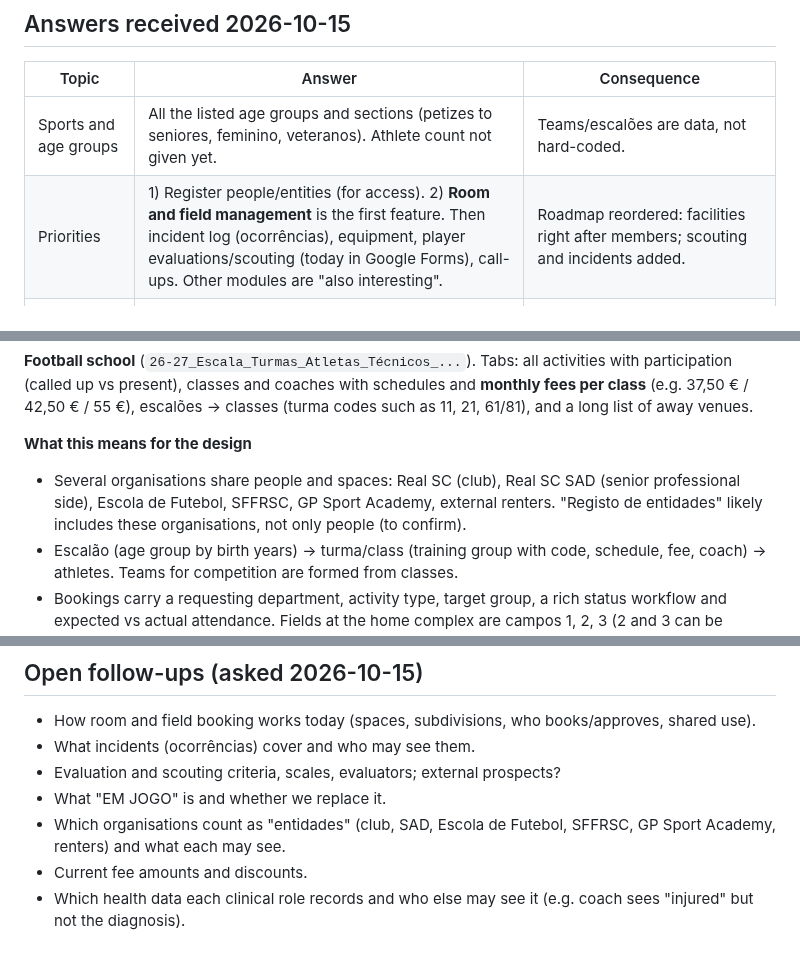
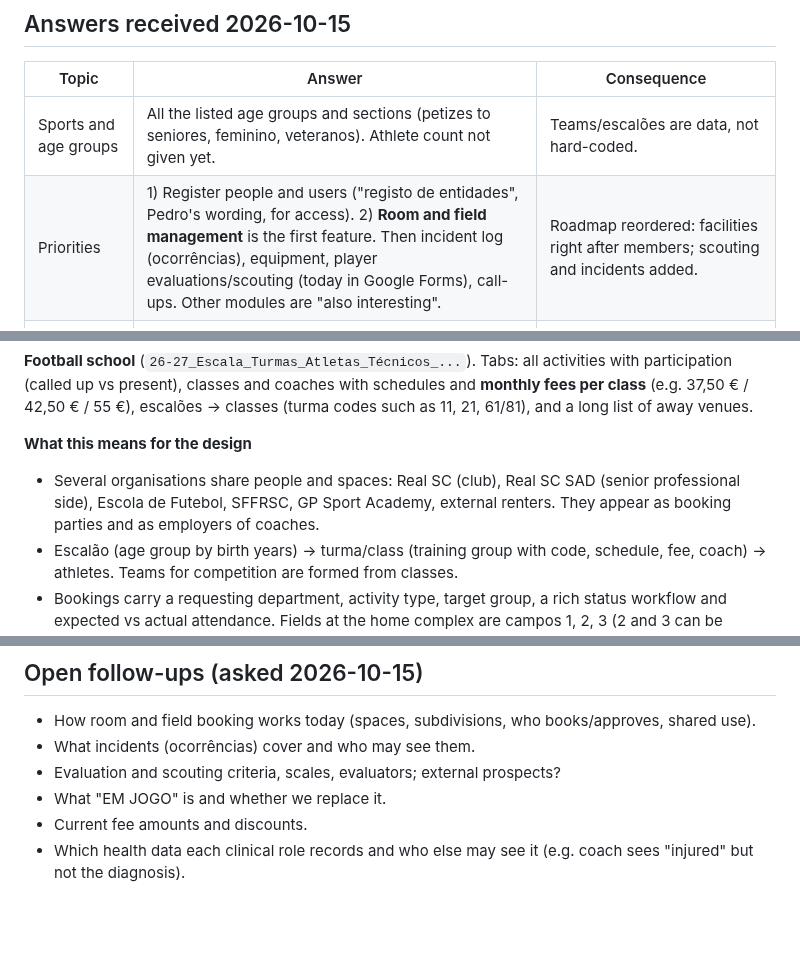
Before and after one commit to utterlymilked/RSP-Companion, a Markdown page: docs/REQUIREMENTS.md, 3 parts joined by grey strips. Drawn GitHub-style; blank space fills up the shorter version.

Commit message:
Clarify that 'registo de entidades' means people and users
Co-Authored-By: Claude Opus 5.5 (1M context) <noreply@anthropic.com>
Claude-Session: https://claude.ai/code/session_01BXeptUE1wZvrwSYodSbFpg

```diff
--- a/docs/REQUIREMENTS.md
+++ b/docs/REQUIREMENTS.md
@@ -11,7 +11,7 @@ Never copy personal data (names, contacts, health info) into this file or the re
 | Topic | Answer | Consequence |
 | --- | --- | --- |
 | Sports and age groups | All the listed age groups and sections (petizes to seniores, feminino, veteranos). Athlete count not given yet. | Teams/escalões are data, not hard-coded. |
-| Priorities | 1) Register people/entities (for access). 2) **Room and field management** is the first feature. Then incident log (ocorrências), equipment, player evaluations/scouting (today in Google Forms), call-ups. Other modules are "also interesting". | Roadmap reordered: facilities right after members; scouting and incidents added. |
+| Priorities | 1) Register people and users ("registo de entidades", Pedro's wording, for access). 2) **Room and field management** is the first feature. Then incident log (ocorrências), equipment, player evaluations/scouting (today in Google Forms), call-ups. Other modules are "also interesting". | Roadmap reordered: facilities right after members; scouting and incidents added. |
 | Users and roles | The proposed roles plus: nutritionist, doctor, physiotherapist, nurse, psychologist, sociologist, economato (stores), scouting, recruitment. Athlete performance evaluation is wanted. | Health staff means special-category data (GDPR art. 9), often of minors: privacy tiers are designed in M2, not bolted on later. |
 | Current tools | Excel, Google Sheets, WhatsApp groups, paper, and an app called "EM JOGO". Data can be exported for import. | Import scripts in M5; EM JOGO's role to be clarified. |
 | Payments | Yes to generated Multibanco / MB WAY references. Kit/equipment purchases are also charged. | Fees ledger covers equipment sales, not only quotas. |
@@ -54,8 +54,8 @@ per class** (e.g. 37,50 € / 42,50 € / 55 €), escalões → classes (turma
 
 **What this means for the design**
 - Several organisations share people and spaces: Real SC (club), Real SC SAD (senior
-  professional side), Escola de Futebol, SFFRSC, GP Sport Academy, external renters.
-  "Registo de entidades" likely includes these organisations, not only people (to confirm).
+  professional side), Escola de Futebol, SFFRSC, GP Sport Academy, external renters. They
+  appear as booking parties and as employers of coaches.
 - Escalão (age group by birth years) → turma/class (training group with code, schedule,
   fee, coach) → athletes. Teams for competition are formed from classes.
 - Bookings carry a requesting department, activity type, target group, a rich status
@@ -70,6 +70,5 @@ per class** (e.g. 37,50 € / 42,50 € / 55 €), escalões → classes (turma
 - What incidents (ocorrências) cover and who may see them.
 - Evaluation and scouting criteria, scales, evaluators; external prospects?
 - What "EM JOGO" is and whether we replace it.
-- Which organisations count as "entidades" (club, SAD, Escola de Futebol, SFFRSC, GP Sport Academy, renters) and what each may see.
 - Current fee amounts and discounts.
 - Which health data each clinical role records and who else may see it (e.g. coach sees "injured" but not the diagnosis).
```
